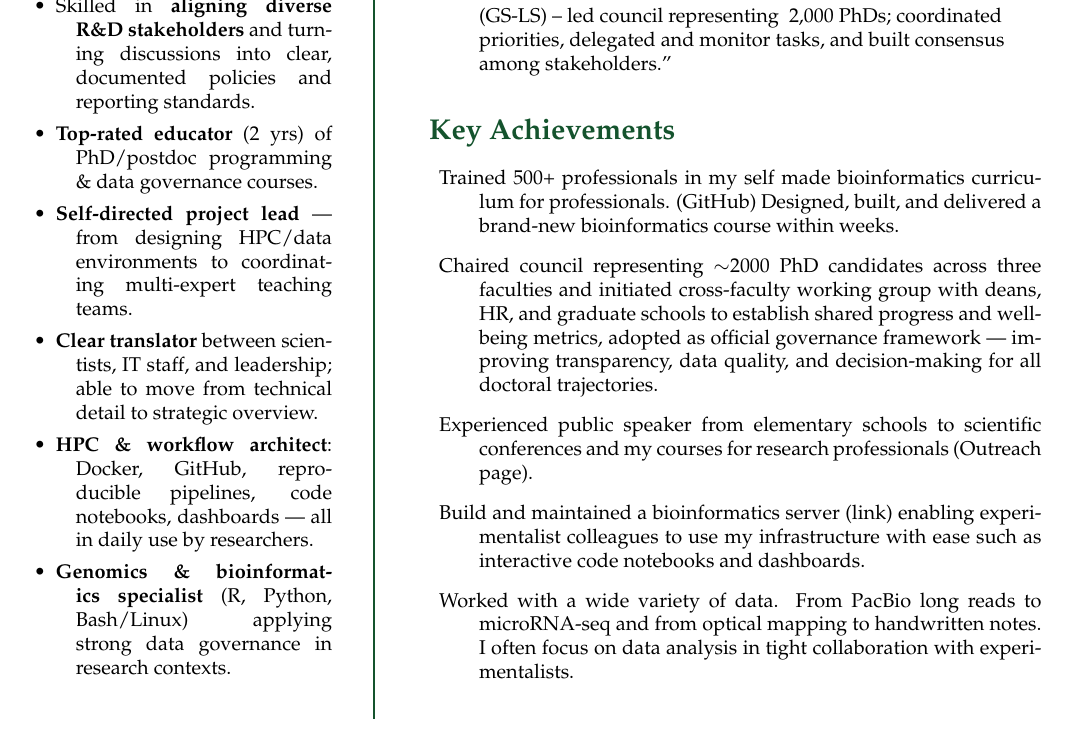
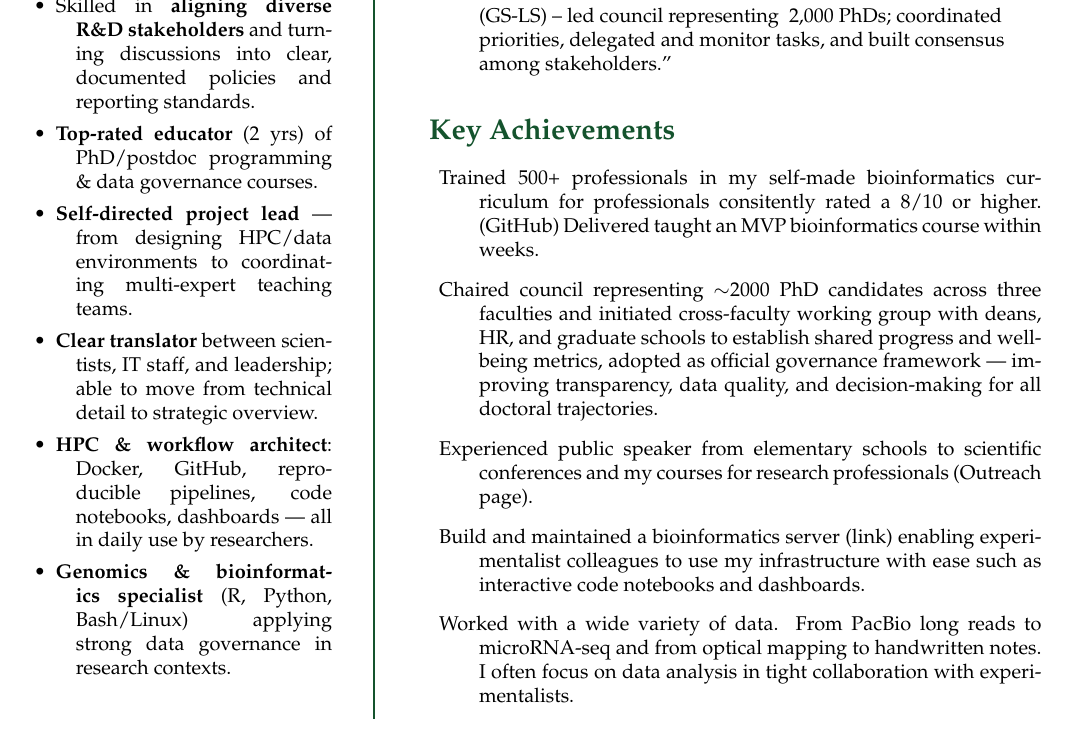
Before and after one commit to lauralwd/CV_generator, a LaTeX CV (cv.tex): part of page 1 of 2, cut so that both start at the same text. Compiled offline with pdfLaTeX.

Commit message:
add metric

```diff
--- a/cv.tex
+++ b/cv.tex
@@ -135,9 +135,9 @@ contributing to governance, policy development, reproducibility initiatives, and
 %\begin{itemize}
 %    \setlength{\itemindent}{0em}
 %    \setlength{\parindent}{5em}
-  \item Trained 500+ professionals in my self made bioinformatics curriculum for professionals.
+  \item Trained 500+ professionals in my self-made bioinformatics curriculum for professionals consitently rated a 8/10 or higher.
     (\href{https://github.com/lauralwd/professional_education}{GitHub})
-  Designed, built, and delivered a brand-new bioinformatics course within weeks.%; iterated on MVP after each run based on learner feedback.”
+  Delivered taught an MVP bioinformatics course within weeks.
   %\item Taught “Intro to Bioinformatics” course; cohesively uniting various domain experts from Utrecht Science Park.
   % \item Designed and deployed reproducible pipelines, shareable analysis notebooks and data dashboards advancing R\&D  and data governance.
     % Pipelines include
```
